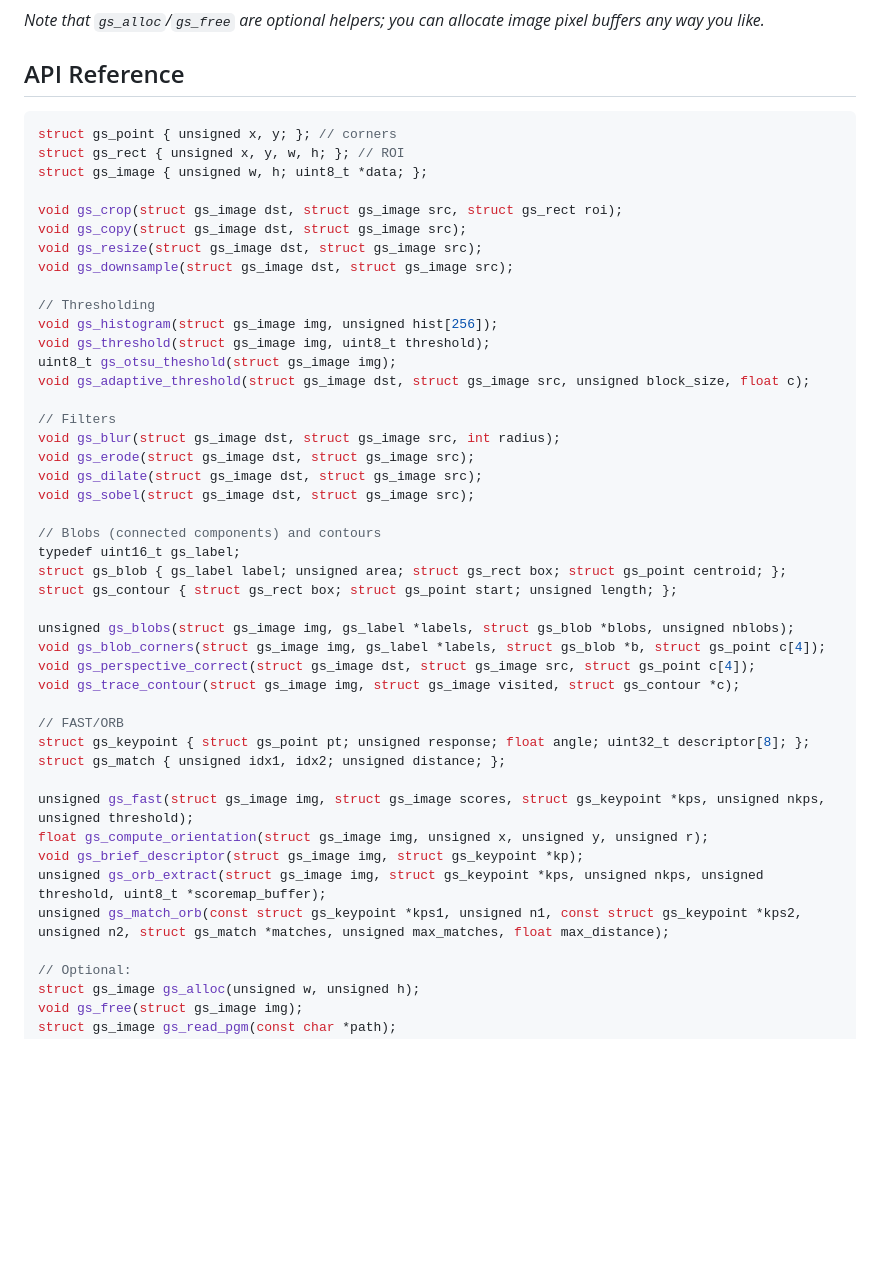
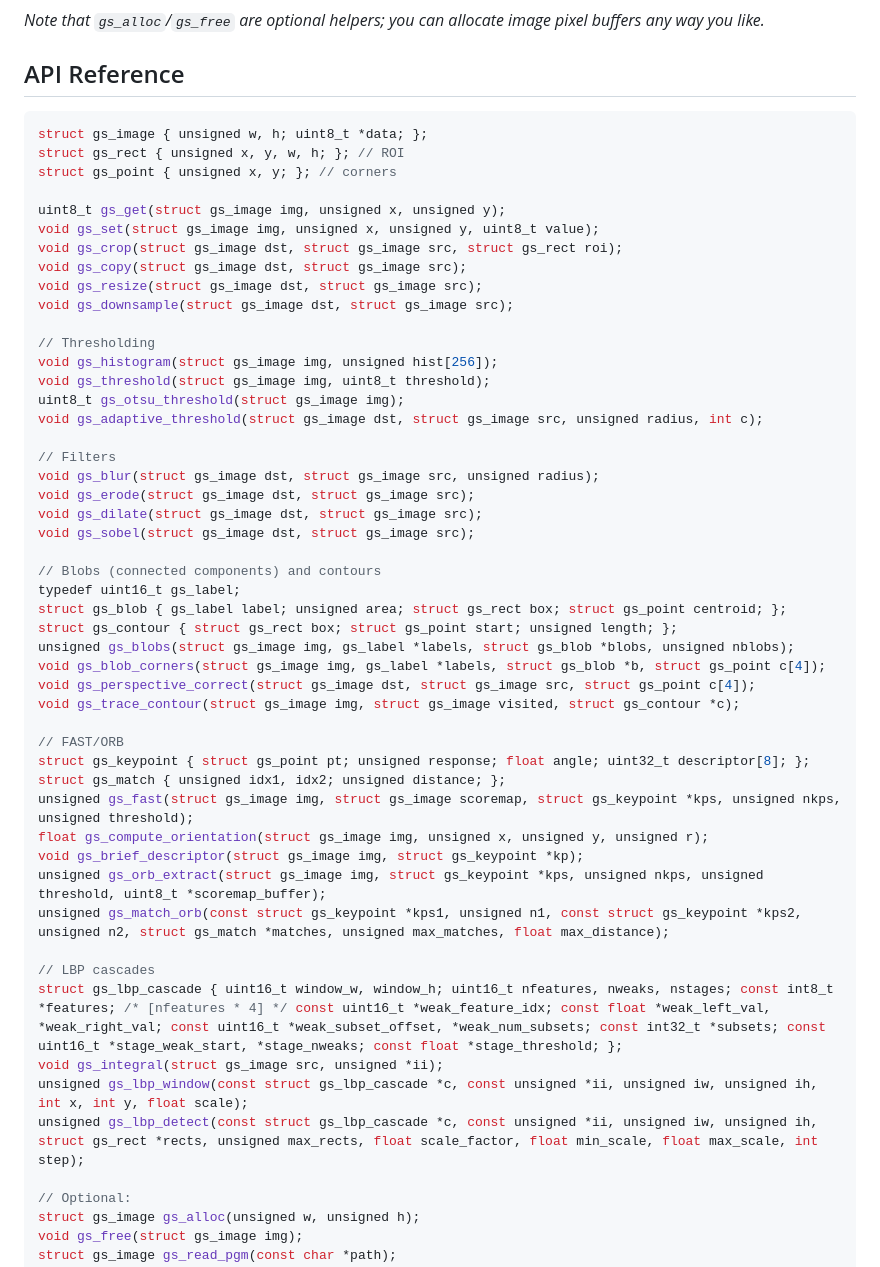
Before and after one commit to zserge/grayskull, a Markdown page: README.md, the part around the change. Rendered like a GitHub page; blank space fills up the shorter version.

Commit message:
add lbp to readme

````diff
--- a/README.md
+++ b/README.md
@@ -41,10 +41,12 @@ _Note that `gs_alloc`/`gs_free` are optional helpers; you can allocate image pix
 ## API Reference
 
 ```c
+struct gs_image { unsigned w, h; uint8_t *data; };
+struct gs_rect { unsigned x, y, w, h; }; // ROI
 struct gs_point { unsigned x, y; }; // corners
-struct gs_rect { unsigned x, y, w, h; }; // ROI
-struct gs_image { unsigned w, h; uint8_t *data; };
 
+uint8_t gs_get(struct gs_image img, unsigned x, unsigned y);
+void gs_set(struct gs_image img, unsigned x, unsigned y, uint8_t value);
 void gs_crop(struct gs_image dst, struct gs_image src, struct gs_rect roi);
 void gs_copy(struct gs_image dst, struct gs_image src);
 void gs_resize(struct gs_image dst, struct gs_image src);
@@ -53,11 +55,11 @@ void gs_downsample(struct gs_image dst, struct gs_image src);
 // Thresholding
 void gs_histogram(struct gs_image img, unsigned hist[256]);
 void gs_threshold(struct gs_image img, uint8_t threshold);
-uint8_t gs_otsu_theshold(struct gs_image img);
-void gs_adaptive_threshold(struct gs_image dst, struct gs_image src, unsigned block_size, float c);
+uint8_t gs_otsu_threshold(struct gs_image img);
+void gs_adaptive_threshold(struct gs_image dst, struct gs_image src, unsigned radius, int c);
 
 // Filters
-void gs_blur(struct gs_image dst, struct gs_image src, int radius);
+void gs_blur(struct gs_image dst, struct gs_image src, unsigned radius);
 void gs_erode(struct gs_image dst, struct gs_image src);
 void gs_dilate(struct gs_image dst, struct gs_image src);
 void gs_sobel(struct gs_image dst, struct gs_image src);
@@ -66,7 +68,6 @@ void gs_sobel(struct gs_image dst, struct gs_image src);
 typedef uint16_t gs_label;
 struct gs_blob { gs_label label; unsigned area; struct gs_rect box; struct gs_point centroid; };
 struct gs_contour { struct gs_rect box; struct gs_point start; unsigned length; };
-
 unsigned gs_blobs(struct gs_image img, gs_label *labels, struct gs_blob *blobs, unsigned nblobs);
 void gs_blob_corners(struct gs_image img, gs_label *labels, struct gs_blob *b, struct gs_point c[4]);
 void gs_perspective_correct(struct gs_image dst, struct gs_image src, struct gs_point c[4]);
@@ -75,12 +76,17 @@ void gs_trace_contour(struct gs_image img, struct gs_image visited, struct gs_co
 // FAST/ORB
 struct gs_keypoint { struct gs_point pt; unsigned response; float angle; uint32_t descriptor[8]; };
 struct gs_match { unsigned idx1, idx2; unsigned distance; };
-
-unsigned gs_fast(struct gs_image img, struct gs_image scores, struct gs_keypoint *kps, unsigned nkps, unsigned threshold);
+unsigned gs_fast(struct gs_image img, struct gs_image scoremap, struct gs_keypoint *kps, unsigned nkps, unsigned threshold);
 float gs_compute_orientation(struct gs_image img, unsigned x, unsigned y, unsigned r);
 void gs_brief_descriptor(struct gs_image img, struct gs_keypoint *kp);
 unsigned gs_orb_extract(struct gs_image img, struct gs_keypoint *kps, unsigned nkps, unsigned threshold, uint8_t *scoremap_buffer);
 unsigned gs_match_orb(const struct gs_keypoint *kps1, unsigned n1, const struct gs_keypoint *kps2, unsigned n2, struct gs_match *matches, unsigned max_matches, float max_distance);
+
+// LBP cascades
+struct gs_lbp_cascade { uint16_t window_w, window_h; uint16_t nfeatures, nweaks, nstages; const int8_t *features; /* [nfeatures * 4] */ const uint16_t *weak_feature_idx; const float *weak_left_val, *weak_right_val; const uint16_t *weak_subset_offset, *weak_num_subsets; const int32_t *subsets; const uint16_t *stage_weak_start, *stage_nweaks; const float *stage_threshold; };
+void gs_integral(struct gs_image src, unsigned *ii);
+unsigned gs_lbp_window(const struct gs_lbp_cascade *c, const unsigned *ii, unsigned iw, unsigned ih, int x, int y, float scale);
+unsigned gs_lbp_detect(const struct gs_lbp_cascade *c, const unsigned *ii, unsigned iw, unsigned ih, struct gs_rect *rects, unsigned max_rects, float scale_factor, float min_scale, float max_scale, int step);
 
 // Optional:
 struct gs_image gs_alloc(unsigned w, unsigned h);
````
